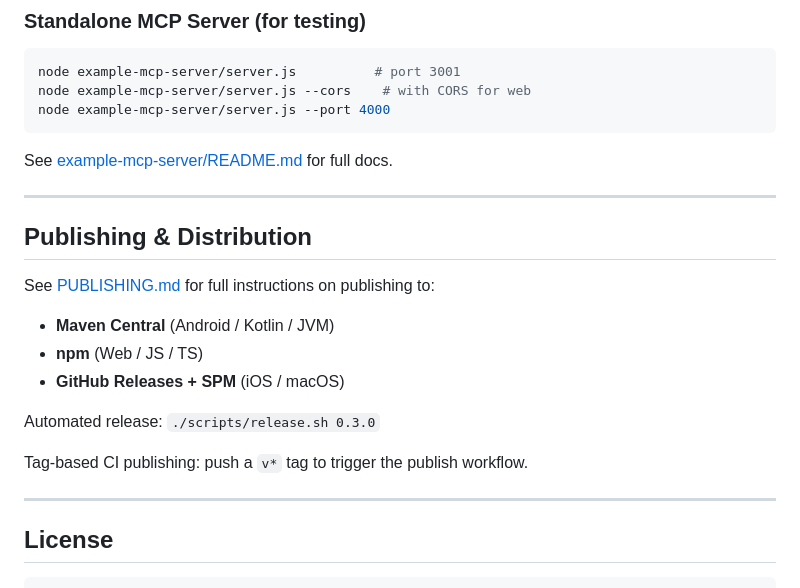
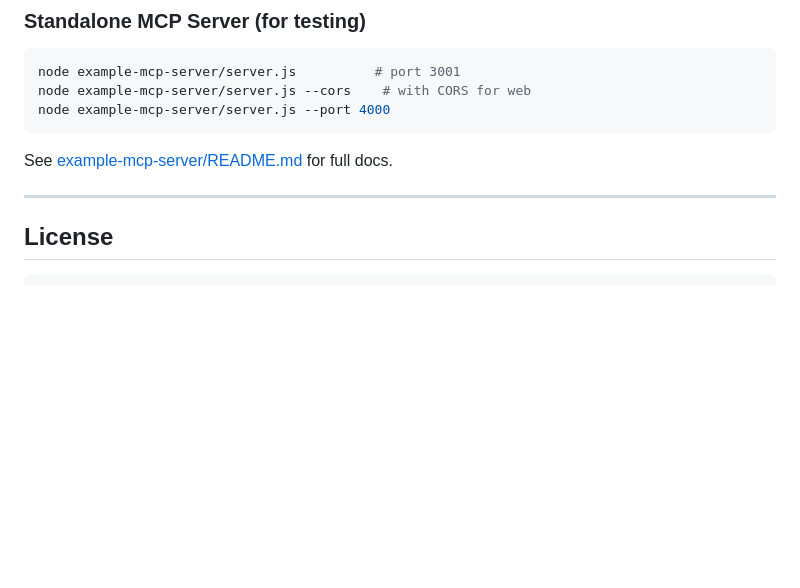
Before and after one commit to alimomin1998/v8v, a Markdown page: README.md, the part around the change. Rendered like a GitHub page; blank space fills up the shorter version.

````diff
--- a/README.md
+++ b/README.md
@@ -745,20 +745,6 @@ node example-mcp-server/server.js --port 4000
 See [example-mcp-server/README.md](example-mcp-server/README.md) for full docs.
 
 ---
-
-## Publishing & Distribution
-
-See [PUBLISHING.md](PUBLISHING.md) for full instructions on publishing to:
-- **Maven Central** (Android / Kotlin / JVM)
-- **npm** (Web / JS / TS)
-- **GitHub Releases + SPM** (iOS / macOS)
-
-Automated release: `./scripts/release.sh 0.3.0`
-
-Tag-based CI publishing: push a `v*` tag to trigger the publish workflow.
-
----
-
 ## License
 
 ```
````
